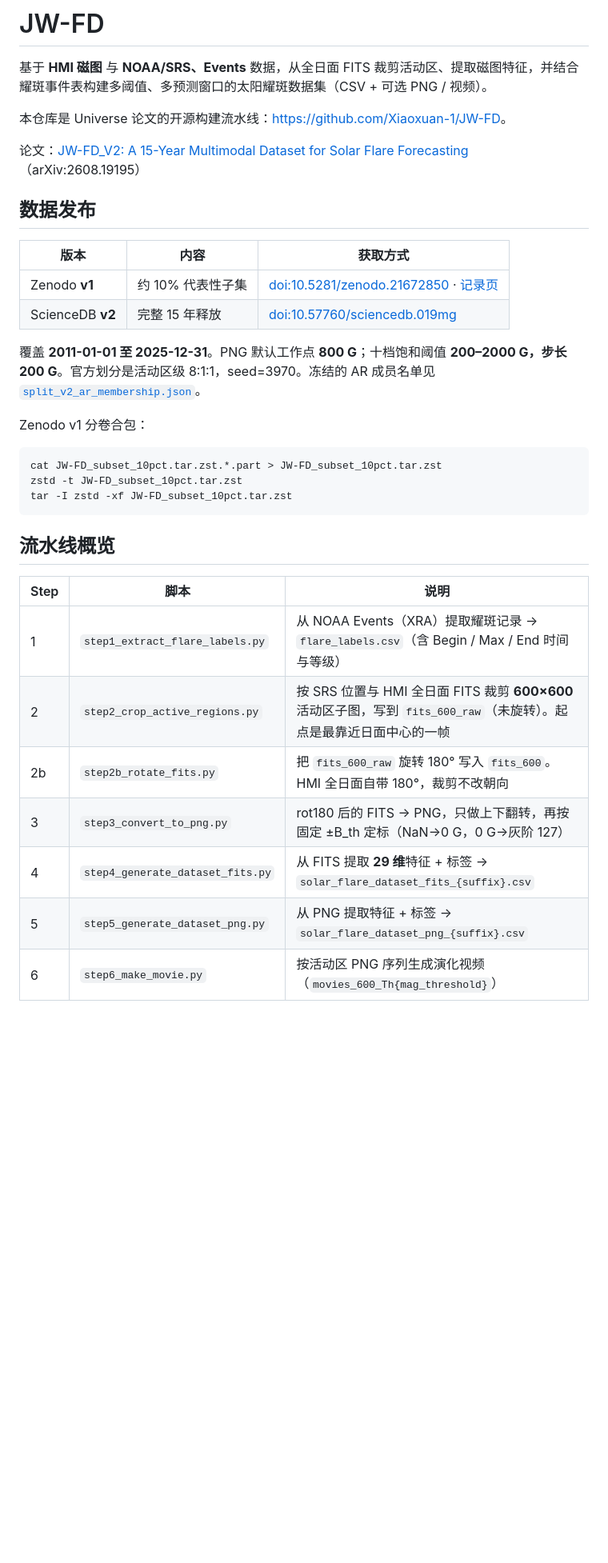
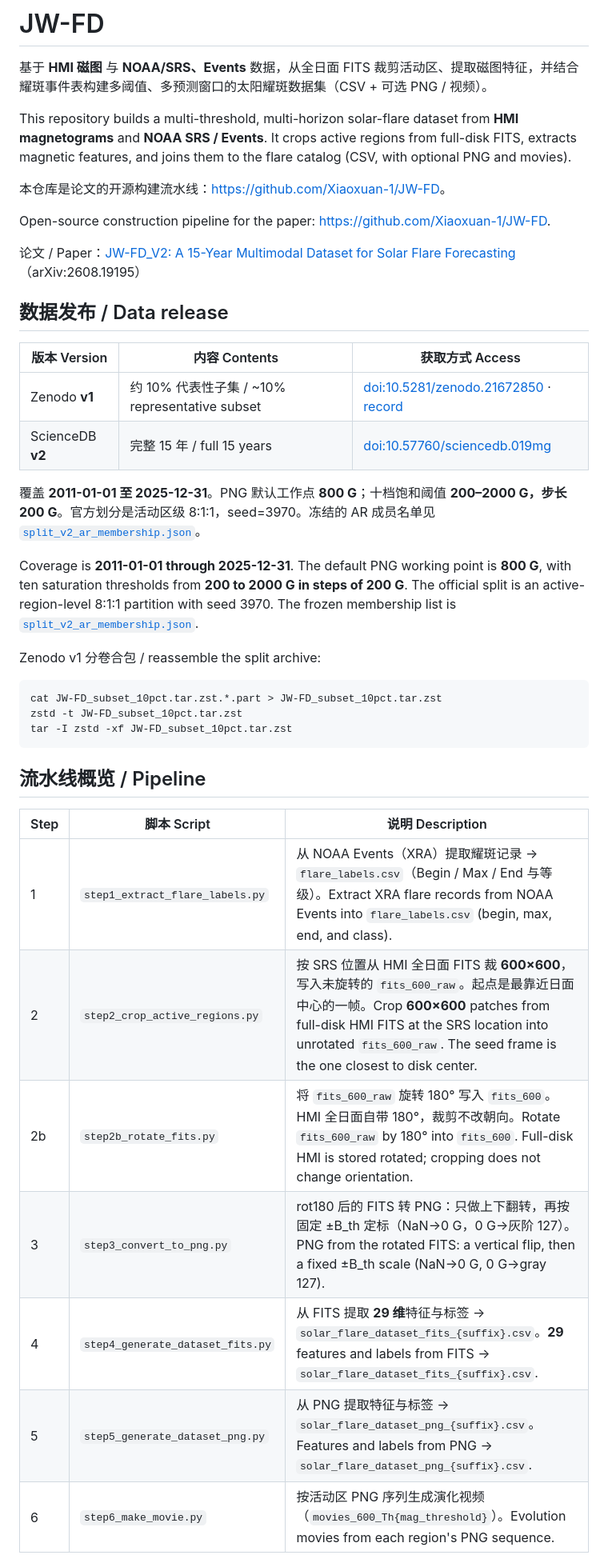
Before and after one commit to Xiaoxuan-1/JW-FD, a Markdown page: README.md, the part around one of its changes. Shown at 80% size. Rendered like a GitHub page; blank space fills up the shorter version.

````diff
--- a/README.md
+++ b/README.md
@@ -2,20 +2,26 @@
 
 基于 **HMI 磁图** 与 **NOAA/SRS、Events** 数据，从全日面 FITS 裁剪活动区、提取磁图特征，并结合耀斑事件表构建多阈值、多预测窗口的太阳耀斑数据集（CSV + 可选 PNG / 视频）。
 
-本仓库是 Universe 论文的开源构建流水线：<https://github.com/Xiaoxuan-1/JW-FD>。
+This repository builds a multi-threshold, multi-horizon solar-flare dataset from **HMI magnetograms** and **NOAA SRS / Events**. It crops active regions from full-disk FITS, extracts magnetic features, and joins them to the flare catalog (CSV, with optional PNG and movies).
 
-论文：[JW-FD_V2: A 15-Year Multimodal Dataset for Solar Flare Forecasting](https://arxiv.org/abs/2608.19195)（arXiv:2608.19195）
+本仓库是论文的开源构建流水线：<https://github.com/Xiaoxuan-1/JW-FD>。
 
-## 数据发布
+Open-source construction pipeline for the paper: <https://github.com/Xiaoxuan-1/JW-FD>.
 
-| 版本 | 内容 | 获取方式 |
+论文 / Paper：[JW-FD_V2: A 15-Year Multimodal Dataset for Solar Flare Forecasting](https://arxiv.org/abs/2608.19195)（arXiv:2608.19195）
+
+## 数据发布 / Data release
+
+| 版本 Version | 内容 Contents | 获取方式 Access |
 |------|------|----------|
-| Zenodo **v1** | 约 10% 代表性子集 | [doi:10.5281/zenodo.21672850](https://doi.org/10.5281/zenodo.21672850) · [记录页](https://zenodo.org/records/21672850) |
-| ScienceDB **v2** | 完整 15 年释放 | [doi:10.57760/sciencedb.019mg](https://doi.org/10.57760/sciencedb.019mg) |
+| Zenodo **v1** | 约 10% 代表性子集 / ~10% representative subset | [doi:10.5281/zenodo.21672850](https://doi.org/10.5281/zenodo.21672850) · [record](https://zenodo.org/records/21672850) |
+| ScienceDB **v2** | 完整 15 年 / full 15 years | [doi:10.57760/sciencedb.019mg](https://doi.org/10.57760/sciencedb.019mg) |
 
 覆盖 **2011-01-01 至 2025-12-31**。PNG 默认工作点 **800 G**；十档饱和阈值 **200–2000 G，步长 200 G**。官方划分是活动区级 8:1:1，seed=3970。冻结的 AR 成员名单见 [`split_v2_ar_membership.json`](split_v2_ar_membership.json)。
 
-Zenodo v1 分卷合包：
+Coverage is **2011-01-01 through 2025-12-31**. The default PNG working point is **800 G**, with ten saturation thresholds from **200 to 2000 G in steps of 200 G**. The official split is an active-region-level 8:1:1 partition with seed 3970. The frozen membership list is [`split_v2_ar_membership.json`](split_v2_ar_membership.json).
+
+Zenodo v1 分卷合包 / reassemble the split archive:
 
 ```bash
 cat JW-FD_subset_10pct.tar.zst.*.part > JW-FD_subset_10pct.tar.zst
@@ -23,15 +29,15 @@ zstd -t JW-FD_subset_10pct.tar.zst
 tar -I zstd -xf JW-FD_subset_10pct.tar.zst
 ```
 
-## 流水线概览
+## 流水线概览 / Pipeline
 
-| Step | 脚本 | 说明 |
+| Step | 脚本 Script | 说明 Description |
 |------|------|------|
-| 1 | `step1_extract_flare_labels.py` | 从 NOAA Events（XRA）提取耀斑记录 → `flare_labels.csv`（含 Begin / Max / End 时间与等级） |
-| 2 | `step2_crop_active_regions.py` | 按 SRS 位置与 HMI 全日面 FITS 裁剪 **600×600** 活动区子图，写到 `fits_600_raw`（未旋转）。起点是最靠近日面中心的一帧 |
-| 2b | `step2b_rotate_fits.py` | 把 `fits_600_raw` 旋转 180° 写入 `fits_600`。HMI 全日面自带 180°，裁剪不改朝向 |
-| 3 | `step3_convert_to_png.py` | rot180 后的 FITS → PNG，只做上下翻转，再按固定 ±B_th 定标（NaN→0 G，0 G→灰阶 127） |
-| 4 | `step4_generate_dataset_fits.py` | 从 FITS 提取 **29 维**特征 + 标签 → `solar_flare_dataset_fits_{suffix}.csv` |
-| 5 | `step5_generate_dataset_png.py` | 从 PNG 提取特征 + 标签 → `solar_flare_dataset_png_{suffix}.csv` |
-| 6 | `step6_make_movie.py` | 按活动区 PNG 序列生成演化视频（`movies_600_Th{mag_threshold}`） |
+| 1 | `step1_extract_flare_labels.py` | 从 NOAA Events（XRA）提取耀斑记录 → `flare_labels.csv`（Begin / Max / End 与等级）。Extract XRA flare records from NOAA Events into `flare_labels.csv` (begin, max, end, and class). |
+| 2 | `step2_crop_active_regions.py` | 按 SRS 位置从 HMI 全日面 FITS 裁 **600×600**，写入未旋转的 `fits_600_raw`。起点是最靠近日面中心的一帧。Crop **600×600** patches from full-disk HMI FITS at the SRS location into unrotated `fits_600_raw`. The seed frame is the one closest to disk center. |
+| 2b | `step2b_rotate_fits.py` | 将 `fits_600_raw` 旋转 180° 写入 `fits_600`。HMI 全日面自带 180°，裁剪不改朝向。Rotate `fits_600_raw` by 180° into `fits_600`. Full-disk HMI is stored rotated; cropping does not change orientation. |
+| 3 | `step3_convert_to_png.py` | rot180 后的 FITS 转 PNG：只做上下翻转，再按固定 ±B_th 定标（NaN→0 G，0 G→灰阶 127）。PNG from the rotated FITS: a vertical flip, then a fixed ±B_th scale (NaN→0 G, 0 G→gray 127). |
+| 4 | `step4_generate_dataset_fits.py` | 从 FITS 提取 **29 维**特征与标签 → `solar_flare_dataset_fits_{suffix}.csv`。**29** features and labels from FITS → `solar_flare_dataset_fits_{suffix}.csv`. |
+| 5 | `step5_generate_dataset_png.py` | 从 PNG 提取特征与标签 → `solar_flare_dataset_png_{suffix}.csv`。Features and labels from PNG → `solar_flare_dataset_png_{suffix}.csv`. |
+| 6 | `step6_make_movie.py` | 按活动区 PNG 序列生成演化视频（`movies_600_Th{mag_threshold}`）。Evolution movies from each region's PNG sequence. |
 
````
Also changed, not shown: other parts of README.md (+65 -50 lines).
